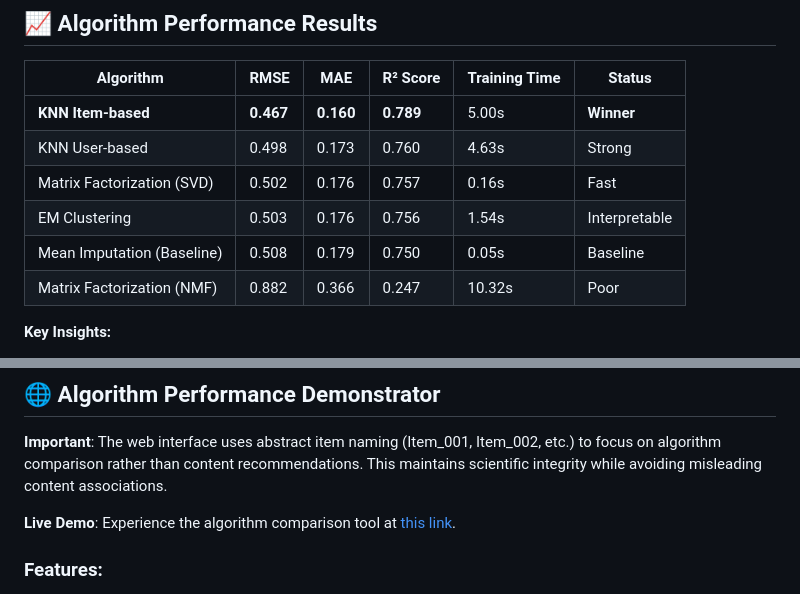
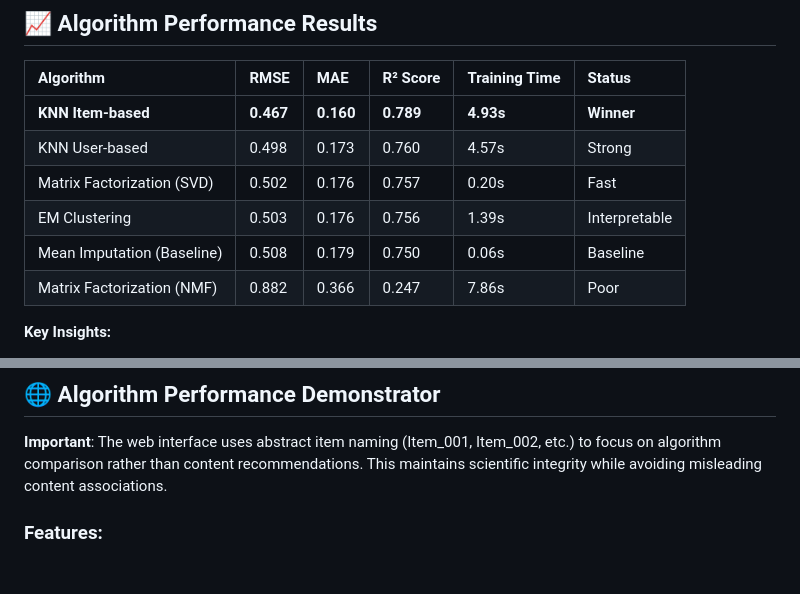
Before and after one commit to pr-rithwik/netflix-recommendation-engine, a Markdown page: README.md, 2 parts joined by grey strips. GitHub-like rendering; blank space fills up the shorter version.

Commit message:
update the table to the latest values

```diff
--- a/README.md
+++ b/README.md
@@ -74,13 +74,13 @@ Visit `http://localhost:5000` to interact with the algorithm comparison interfac
 ## 📈 Algorithm Performance Results
 
 | Algorithm | RMSE | MAE | R² Score | Training Time | Status |
-|-----------|------|-----|----------|---------------|--------|
-| **KNN Item-based** | **0.467** | **0.160** | **0.789** | 5.00s | **Winner** |
-| KNN User-based | 0.498 | 0.173 | 0.760 | 4.63s | Strong |
-| Matrix Factorization (SVD) | 0.502 | 0.176 | 0.757 | 0.16s | Fast |
-| EM Clustering | 0.503 | 0.176 | 0.756 | 1.54s | Interpretable |
-| Mean Imputation (Baseline) | 0.508 | 0.179 | 0.750 | 0.05s | Baseline |
-| Matrix Factorization (NMF) | 0.882 | 0.366 | 0.247 | 10.32s | Poor |
+| :--- | :--- | :--- | :--- | :--- | :--- |
+| **KNN Item-based** | **0.467** | **0.160** | **0.789** | **4.93s** | **Winner** |
+| KNN User-based | 0.498 | 0.173 | 0.760 | 4.57s | Strong |
+| Matrix Factorization (SVD) | 0.502 | 0.176 | 0.757 | 0.20s | Fast |
+| EM Clustering | 0.503 | 0.176 | 0.756 | 1.39s | Interpretable |
+| Mean Imputation (Baseline) | 0.508 | 0.179 | 0.750 | 0.06s | Baseline |
+| Matrix Factorization (NMF) | 0.882 | 0.366 | 0.247 | 7.86s | Poor |
 
 **Key Insights:**
 - **Item-based KNN** achieved best accuracy with manageable training time
@@ -113,7 +113,6 @@ Visit `http://localhost:5000` to interact with the algorithm comparison interfac
 
 **Important**: The web interface uses abstract item naming (Item_001, Item_002, etc.) to focus on algorithm comparison rather than content recommendations. This maintains scientific integrity while avoiding misleading content associations.
 
-**Live Demo**: Experience the algorithm comparison tool at [this link](your-deployment-url).
 
 ### Features:
 - **Interactive Rating Interface**: Rate items and see algorithm predictions
```
